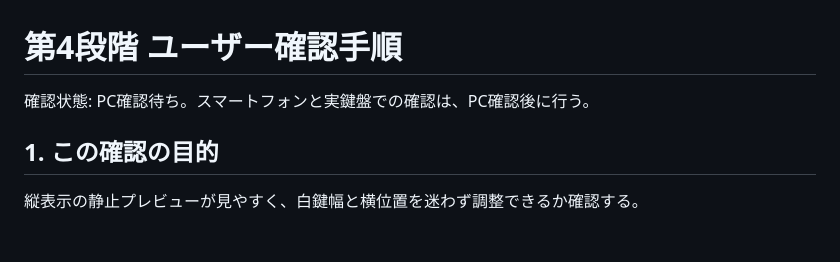
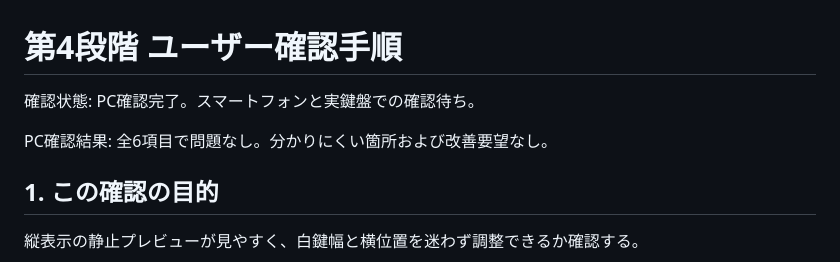
Before and after one commit to kogu0507/piano-roll-score, a Markdown page: docs/manual-checklist-stage4.md, the part around one of its changes. Rendered like a GitHub page; blank space fills up the shorter version.

Commit message:
docs: record stage 4 PC review

```diff
--- a/docs/manual-checklist-stage4.md
+++ b/docs/manual-checklist-stage4.md
@@ -1,6 +1,8 @@
 # 第4段階 ユーザー確認手順
 
-確認状態: PC確認待ち。スマートフォンと実鍵盤での確認は、PC確認後に行う。
+確認状態: PC確認完了。スマートフォンと実鍵盤での確認待ち。
+
+PC確認結果: 全6項目で問題なし。分かりにくい箇所および改善要望なし。
 
 ## 1. この確認の目的
 
```
Also changed, not shown: other parts of docs/manual-checklist-stage4.md (+57 -3 lines), docs/implementation-plan.md (+5 -3 lines), docs/project-roadmap.md (+18 -7 lines).
